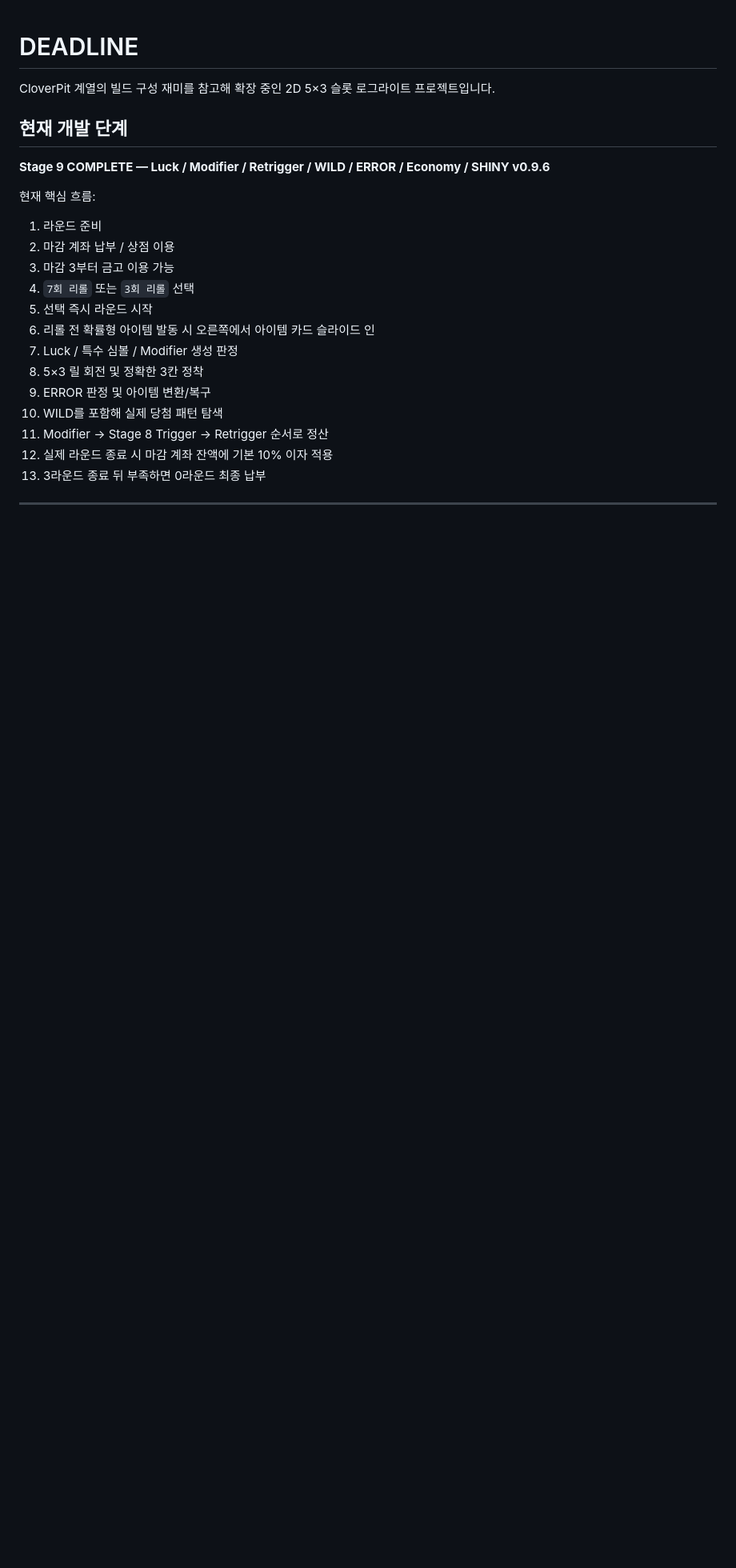
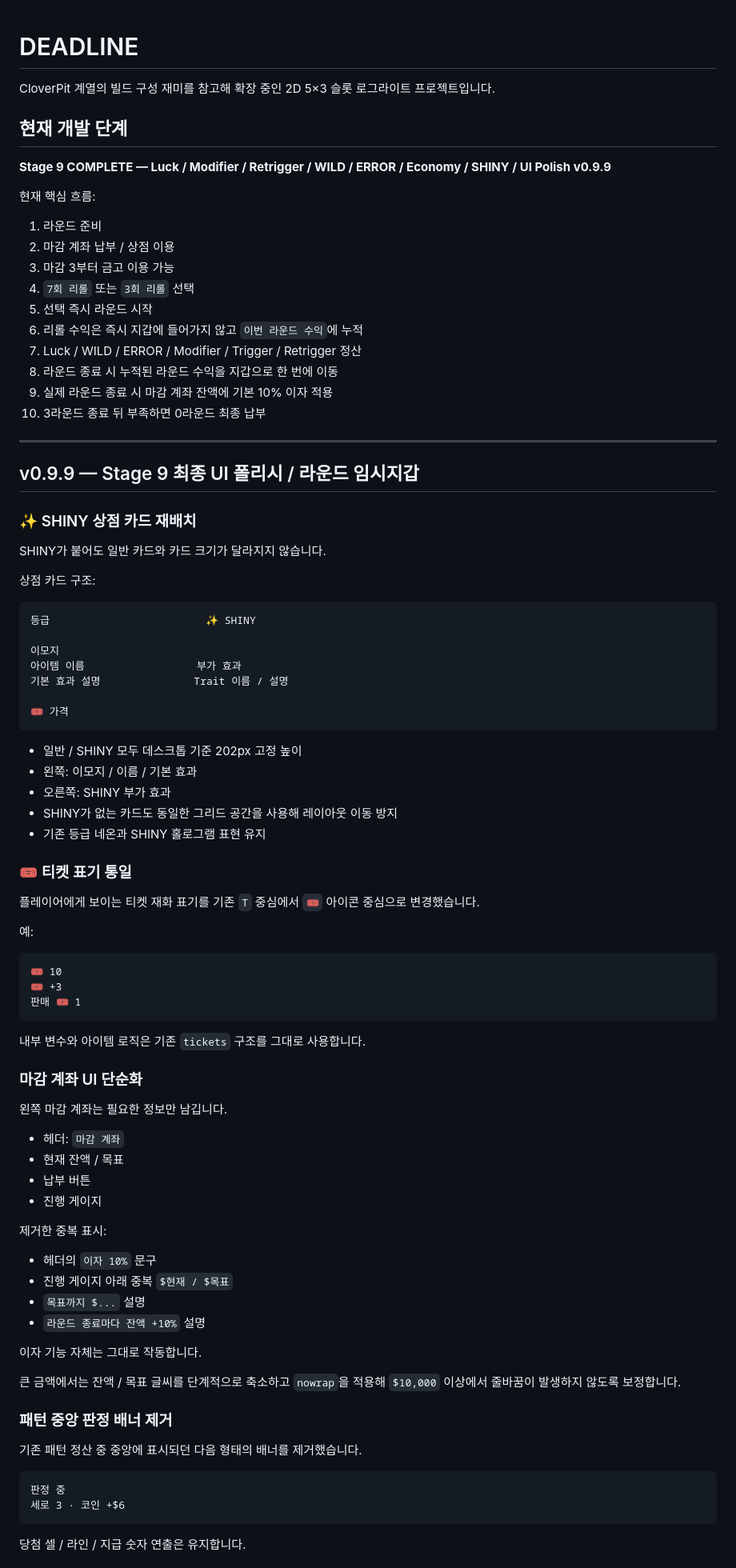
Before and after one commit to kimhjrr6495-cmyk/kdyun, a Markdown page: README.md, the part around one of its changes. Shown at 80% size. GitHub-like rendering; blank space fills up the shorter version.

Commit message:
Document v0.9.9 final Stage 9 UI polish

````diff
--- a/README.md
+++ b/README.md
@@ -4,7 +4,7 @@ CloverPit 계열의 빌드 구성 재미를 참고해 확장 중인 2D 5×3 슬
 
 ## 현재 개발 단계
 
-**Stage 9 COMPLETE — Luck / Modifier / Retrigger / WILD / ERROR / Economy / SHINY v0.9.6**
+**Stage 9 COMPLETE — Luck / Modifier / Retrigger / WILD / ERROR / Economy / SHINY / UI Polish v0.9.9**
 
 현재 핵심 흐름:
 
@@ -13,14 +13,80 @@ CloverPit 계열의 빌드 구성 재미를 참고해 확장 중인 2D 5×3 슬
 3. 마감 3부터 금고 이용 가능
 4. `7회 리롤` 또는 `3회 리롤` 선택
 5. 선택 즉시 라운드 시작
-6. 리롤 전 확률형 아이템 발동 시 오른쪽에서 아이템 카드 슬라이드 인
-7. Luck / 특수 심볼 / Modifier 생성 판정
-8. 5×3 릴 회전 및 정확한 3칸 정착
-9. ERROR 판정 및 아이템 변환/복구
-10. WILD를 포함해 실제 당첨 패턴 탐색
-11. Modifier → Stage 8 Trigger → Retrigger 순서로 정산
-12. 실제 라운드 종료 시 마감 계좌 잔액에 기본 10% 이자 적용
-13. 3라운드 종료 뒤 부족하면 0라운드 최종 납부
+6. 리롤 수익은 즉시 지갑에 들어가지 않고 `이번 라운드 수익`에 누적
+7. Luck / WILD / ERROR / Modifier / Trigger / Retrigger 정산
+8. 라운드 종료 시 누적된 라운드 수익을 지갑으로 한 번에 이동
+9. 실제 라운드 종료 시 마감 계좌 잔액에 기본 10% 이자 적용
+10. 3라운드 종료 뒤 부족하면 0라운드 최종 납부
 
 ---
 
+## v0.9.9 — Stage 9 최종 UI 폴리시 / 라운드 임시지갑
+
+### ✨ SHINY 상점 카드 재배치
+
+SHINY가 붙어도 일반 카드와 카드 크기가 달라지지 않습니다.
+
+상점 카드 구조:
+
+```text
+등급                         ✨ SHINY
+
+이모지
+아이템 이름                  부가 효과
+기본 효과 설명               Trait 이름 / 설명
+
+🎟️ 가격
+```
+
+- 일반 / SHINY 모두 데스크톱 기준 202px 고정 높이
+- 왼쪽: 이모지 / 이름 / 기본 효과
+- 오른쪽: SHINY 부가 효과
+- SHINY가 없는 카드도 동일한 그리드 공간을 사용해 레이아웃 이동 방지
+- 기존 등급 네온과 SHINY 홀로그램 표현 유지
+
+### 🎟️ 티켓 표기 통일
+
+플레이어에게 보이는 티켓 재화 표기를 기존 `T` 중심에서 `🎟️` 아이콘 중심으로 변경했습니다.
+
+예:
+
+```text
+🎟️ 10
+🎟️ +3
+판매 🎟️ 1
+```
+
+내부 변수와 아이템 로직은 기존 `tickets` 구조를 그대로 사용합니다.
+
+### 마감 계좌 UI 단순화
+
+왼쪽 마감 계좌는 필요한 정보만 남깁니다.
+
+- 헤더: `마감 계좌`
+- 현재 잔액 / 목표
+- 납부 버튼
+- 진행 게이지
+
+제거한 중복 표시:
+
+- 헤더의 `이자 10%` 문구
+- 진행 게이지 아래 중복 `$현재 / $목표`
+- `목표까지 $...` 설명
+- `라운드 종료마다 잔액 +10%` 설명
+
+이자 기능 자체는 그대로 작동합니다.
+
+큰 금액에서는 잔액 / 목표 글씨를 단계적으로 축소하고 `nowrap`을 적용해 `$10,000` 이상에서 줄바꿈이 발생하지 않도록 보정합니다.
+
+### 패턴 중앙 판정 배너 제거
+
+기존 패턴 정산 중 중앙에 표시되던 다음 형태의 배너를 제거했습니다.
+
+```text
+판정 중
+세로 3 · 코인 +$6
+```
+
+당첨 셀 / 라인 / 지급 숫자 연출은 유지합니다.
+
````
Also changed, not shown: other parts of README.md (+121 -190 lines).
